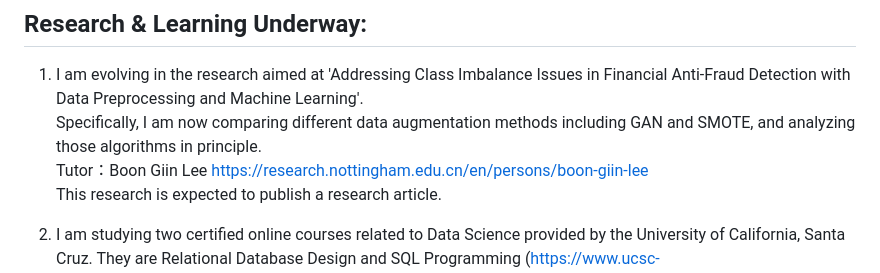
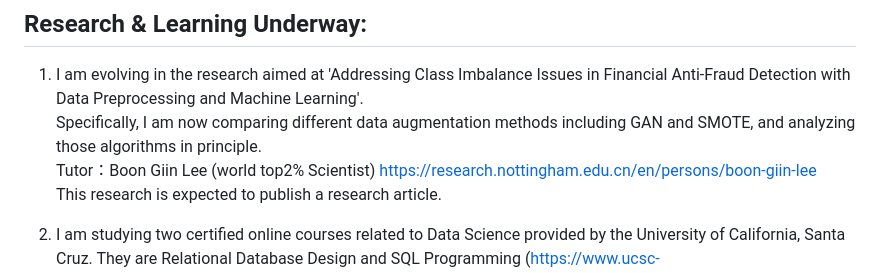
Before and after one commit to bimzty/bimzty.github.io, a Markdown page: README.md, the part around the change. Drawn GitHub-style.

```diff
--- a/README.md
+++ b/README.md
@@ -10,7 +10,7 @@ My photos: https://maifile.cn/est/d65df34e842643/pdf <be>
 ## Research & Learning Underway:
 1. I am evolving in the research aimed at 'Addressing Class Imbalance Issues in Financial Anti-Fraud Detection with Data Preprocessing and Machine Learning'.<br>
 Specifically, I am now comparing different data augmentation methods including GAN and SMOTE, and analyzing those algorithms in principle. <br>
-Tutor：Boon Giin Lee https://research.nottingham.edu.cn/en/persons/boon-giin-lee<br>
+Tutor：Boon Giin Lee (world top2% Scientist) https://research.nottingham.edu.cn/en/persons/boon-giin-lee<br>
 This research is expected to publish a research article.
 
 2. I am studying two certified online courses related to Data Science provided by the University of California, Santa Cruz. They are Relational Database Design and SQL Programming (https://www.ucsc-extension.edu/courses/relational-database-design-and-sql-programming/) and Java Programming I (https://extendedstudies.ucsd.edu/). My ability will be officially tested through coursework and exams and certified by UCSC. Each of these courses has 3 units of credit in the US system.
```
